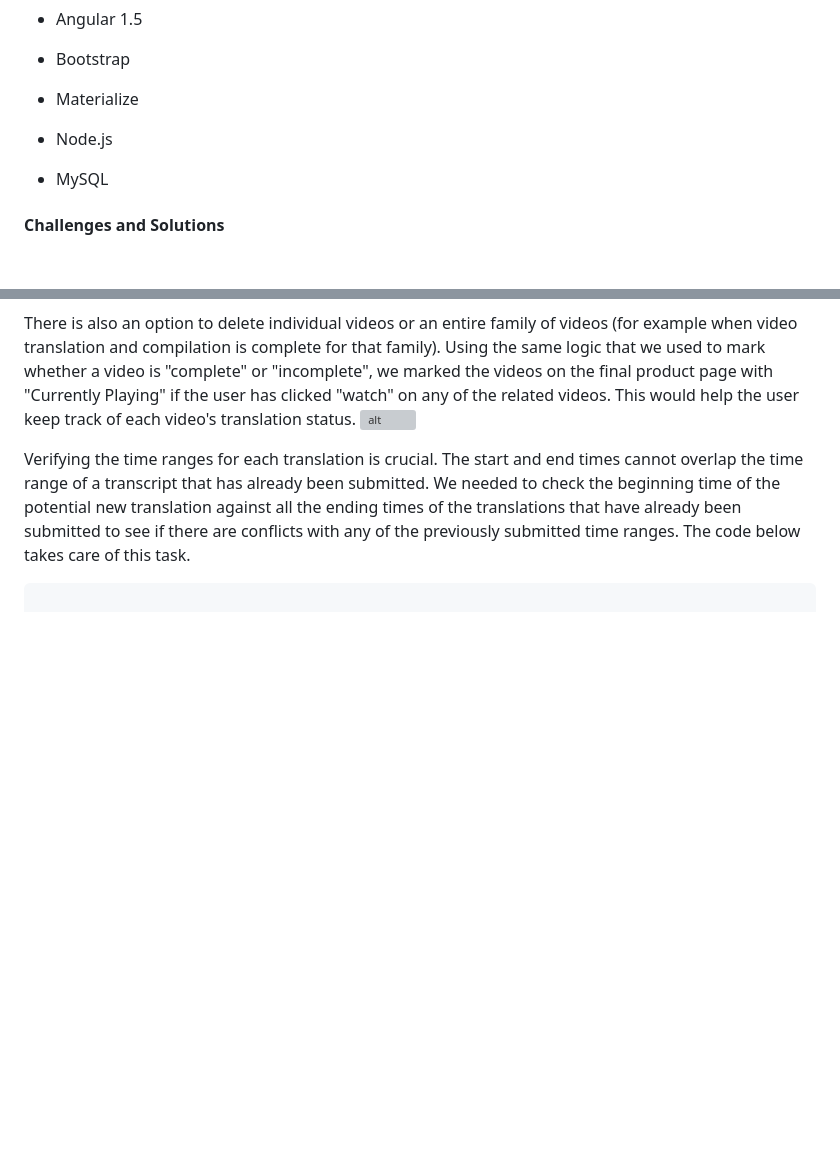
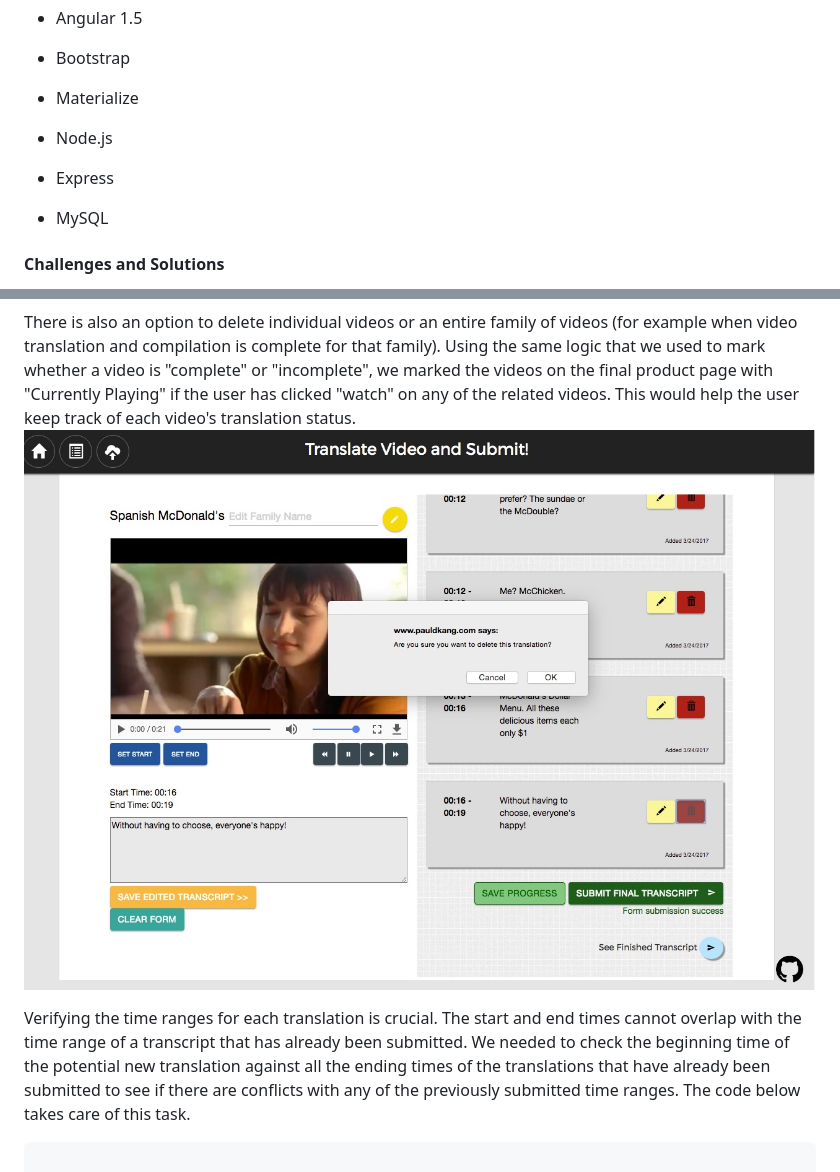
Before and after one commit to annasedlar/Story-Translate, a Markdown page: README.md, 2 parts joined by grey strips. Rendered like a GitHub page; pictures changed too: frontend/images/editAndDelete.jpg (added); blank space fills up the shorter version; grey boxes are pictures that could not be loaded.

Commit message:
changed screenshots

````diff
--- a/README.md
+++ b/README.md
@@ -38,6 +38,8 @@ The following languages and frameworks were used:
 
   * Node.js
 
+  * Express
+
   * MySQL
 
 
@@ -101,10 +103,10 @@ For a more pleasant user experience, the upload button is available on all route
 
 
 There is also an option to delete individual videos or an entire family of videos (for example when video translation and compilation is complete for that family). Using the same logic that we used to mark whether a video is "complete" or "incomplete", we marked the videos on the final product page with "Currently Playing" if the user has clicked "watch" on any of the related videos. This would help the user keep track of each video's translation status.
-![alt](frontend/images/editAndDelete.png)
+![alt](frontend/images/editAndDelete.jpg)
 
 
-Verifying the time ranges for each translation is crucial. The start and end times cannot overlap the time range of a transcript that has already been submitted. We needed to check the beginning time of the potential new translation against all the ending times of the translations that have already been submitted to see if there are conflicts with any of the previously submitted time ranges. The code below takes care of this task.
+Verifying the time ranges for each translation is crucial. The start and end times cannot overlap with the time range of a transcript that has already been submitted. We needed to check the beginning time of the potential new translation against all the ending times of the translations that have already been submitted to see if there are conflicts with any of the previously submitted time ranges. The code below takes care of this task.
 
 
 ```javascript
````
Also changed, not shown: other parts of README.md (+1 -1 lines), 4 other files.
